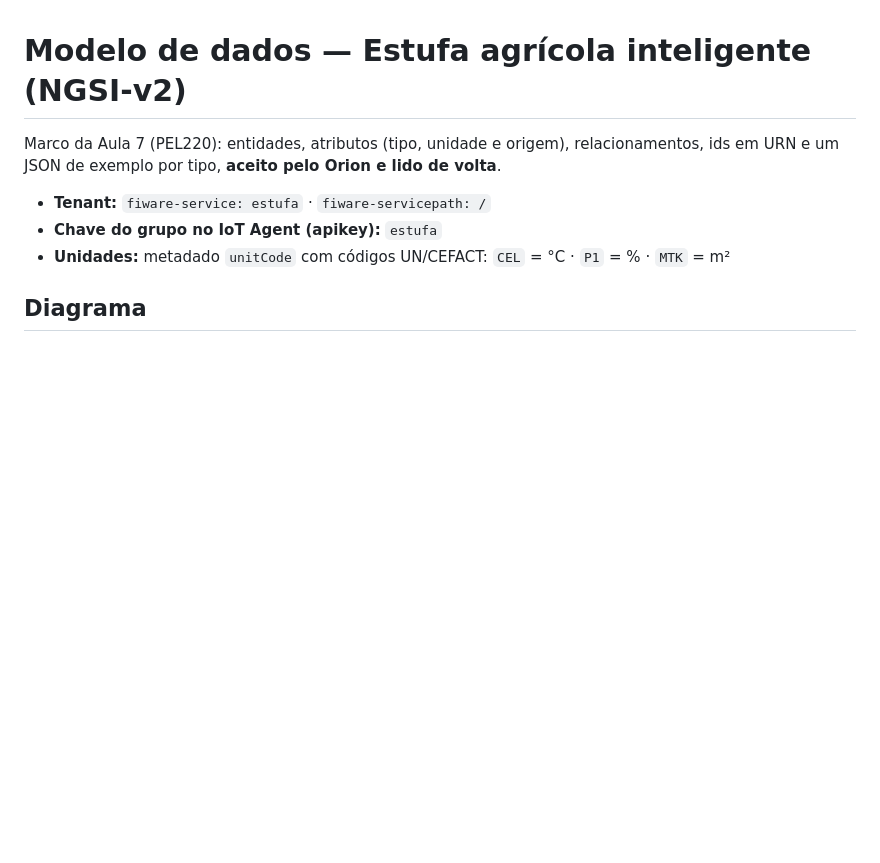
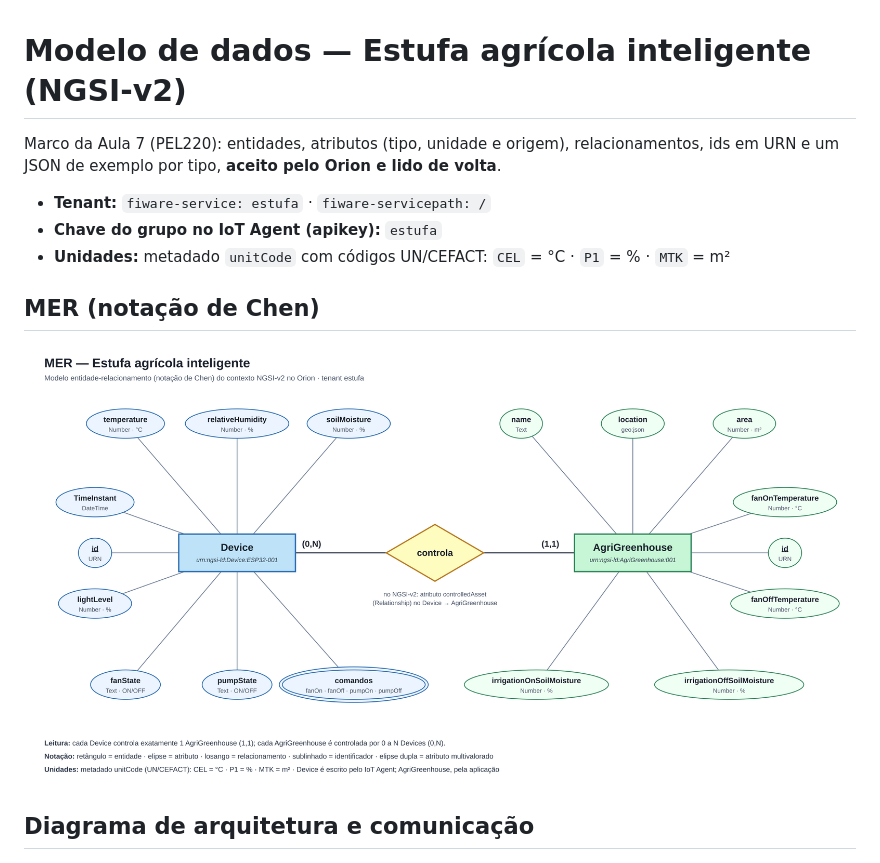
Before and after one commit to Kyourashi/Projeto-PEL220, a Markdown page: modelo-dados/README.md, the part around the change. Drawn GitHub-style; pictures changed too: modelo-dados/mer-estufa.png (added); blank space fills up the shorter version.

Commit message:
Adiciona MER (notação de Chen) do modelo de dados da estufa
Co-Authored-By: Claude Opus 5.5 <noreply@anthropic.com>
Claude-Session: https://claude.ai/code/session_01LcUjeG24MKjCyVgtT6mDnc

```diff
--- a/modelo-dados/README.md
+++ b/modelo-dados/README.md
@@ -6,7 +6,11 @@ Marco da Aula 7 (PEL220): entidades, atributos (tipo, unidade e origem), relacio
 - **Chave do grupo no IoT Agent (apikey):** `estufa`
 - **Unidades:** metadado `unitCode` com códigos UN/CEFACT: `CEL` = °C · `P1` = % · `MTK` = m²
 
-## Diagrama
+## MER (notação de Chen)
+
+![MER da estufa](mer-estufa.png)
+
+## Diagrama de arquitetura e comunicação
 
 ![Modelo de dados da estufa](modelo-dados-estufa.png)
 
```
Also changed, not shown: 1 other file.
